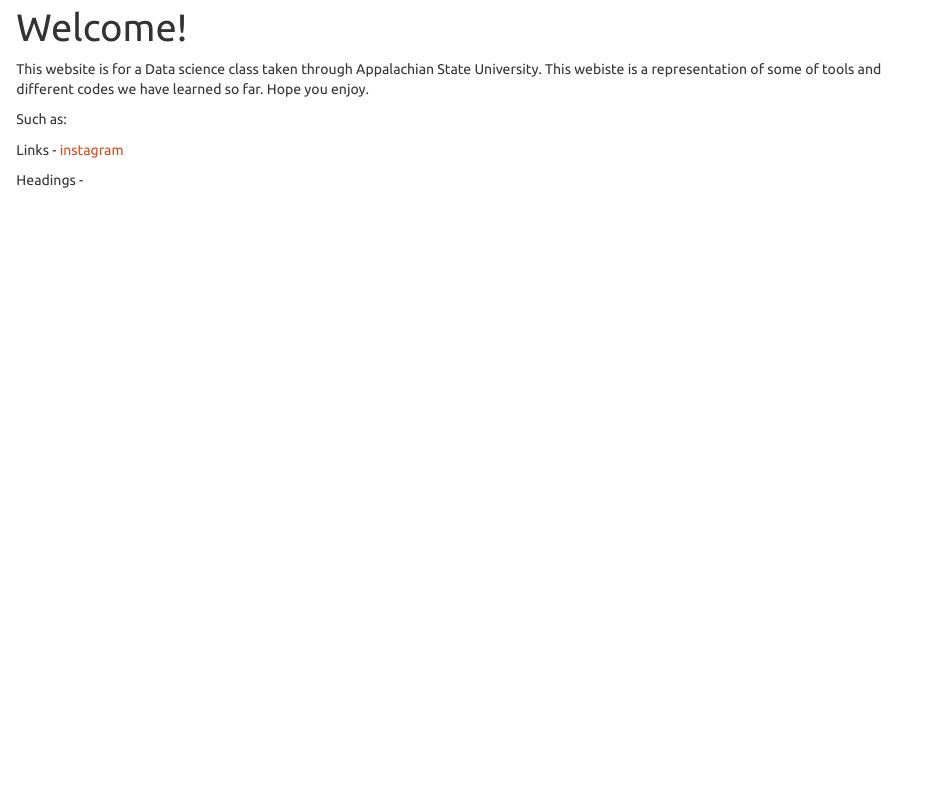
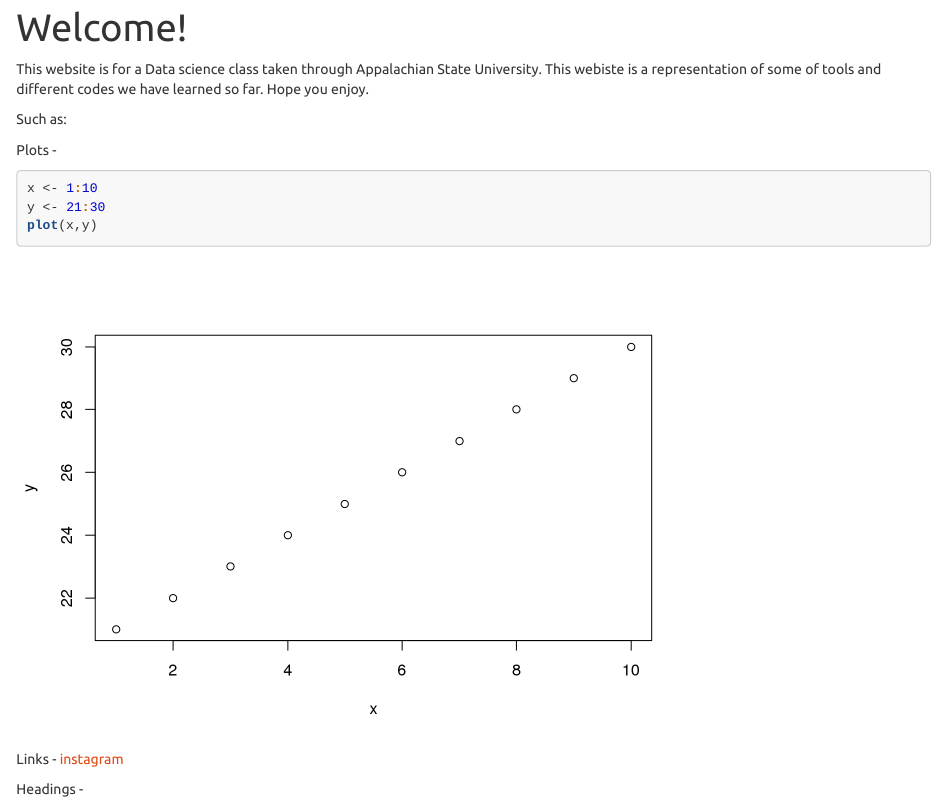
Before and after one commit to seversjr/seversjr.github.io, an R Markdown document (index.Rmd): the page in a window 1100 px wide, from 60 px down. The pictures show the output file index.html that the author committed with the source, opened offline; library style sheets and scripts come from the installed R packages.

Commit message:
anotha commit

````diff
--- a/index.Rmd
+++ b/index.Rmd
@@ -7,6 +7,13 @@ This website is for a Data science class taken through Appalachian State Univers
 
 Such as:
 
+Plots -
+```{r}
+x <- 1:10
+y <- 21:30
+plot(x,y)
+```
+
 Links - [instagram](https://www.instagram.com/?hl=en)
 
 Headings -
````
Also changed, not shown: about.Rmd (+1 -1 lines), about.html, index.html.
